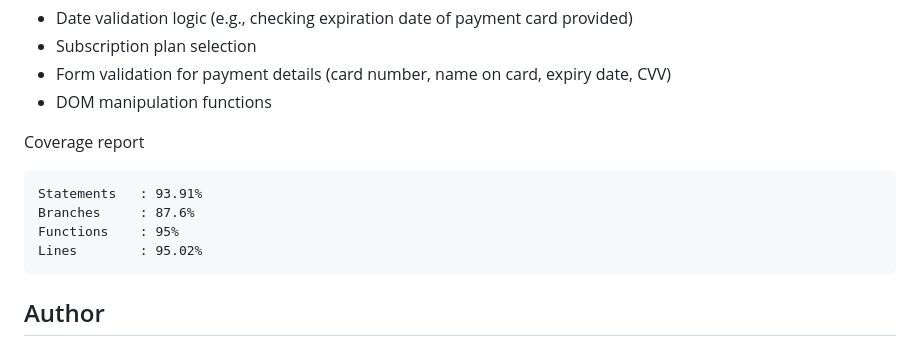
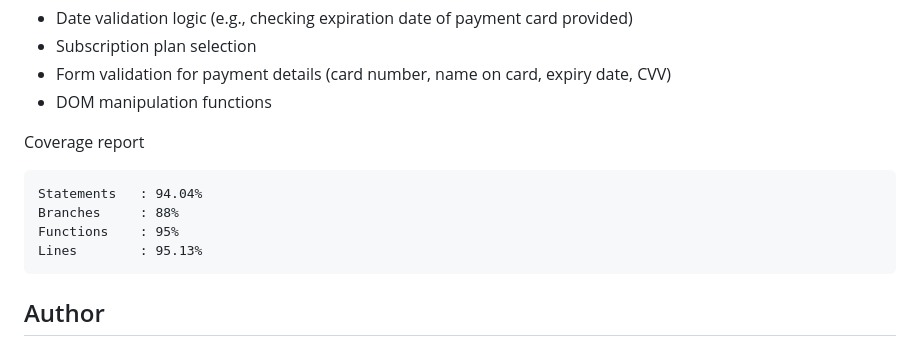
Before and after one commit to ania221B/order-summary-frontend-mentor, a Markdown page: README.md, the part around the change. GitHub-like rendering.

````diff
--- a/README.md
+++ b/README.md
@@ -95,10 +95,10 @@ This project includes unit tests for core functionality. Key areas tested includ
 Coverage report
 
 ```
-Statements   : 93.91%
-Branches     : 87.6%
+Statements   : 94.04%
+Branches     : 88%
 Functions    : 95%
-Lines        : 95.02%
+Lines        : 95.13%
 ```
 
 ## Author
````
